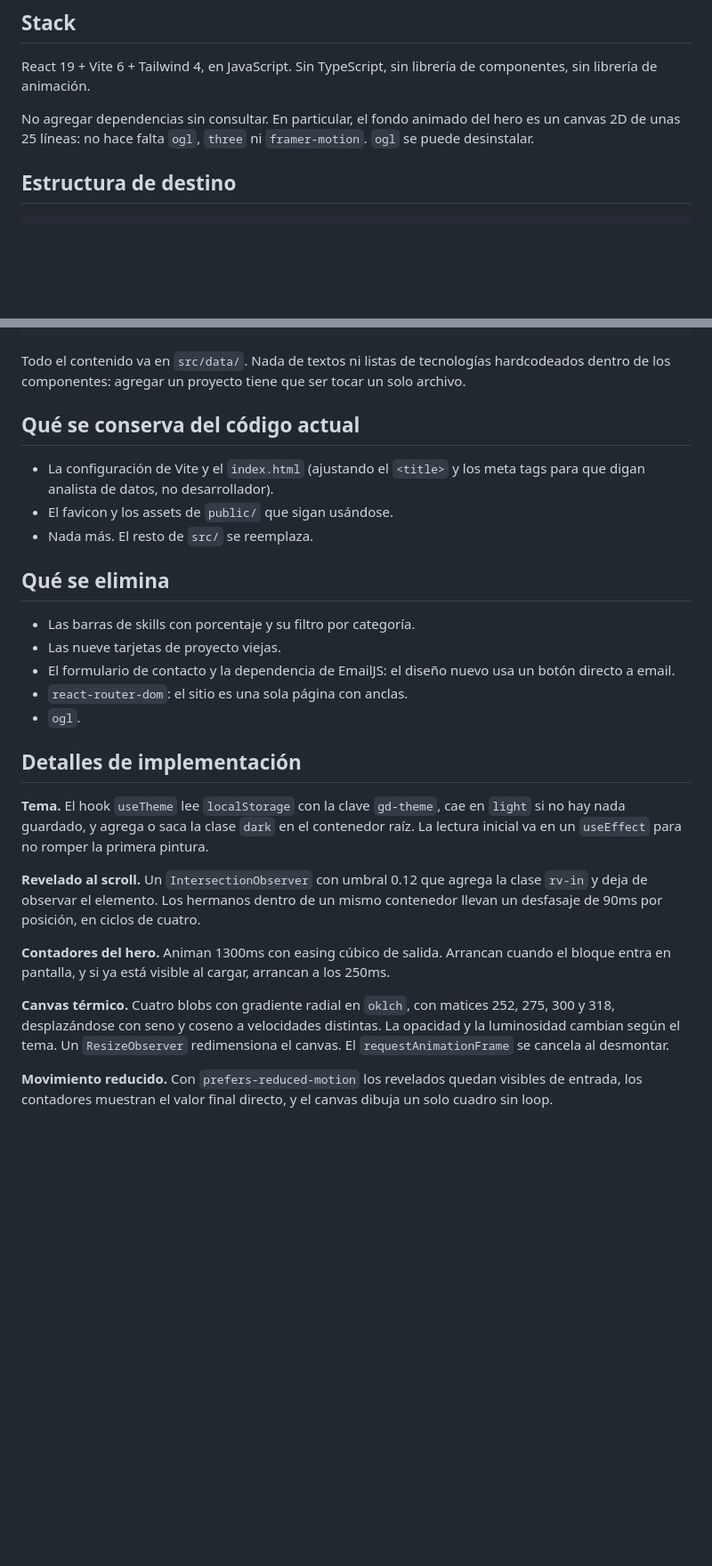
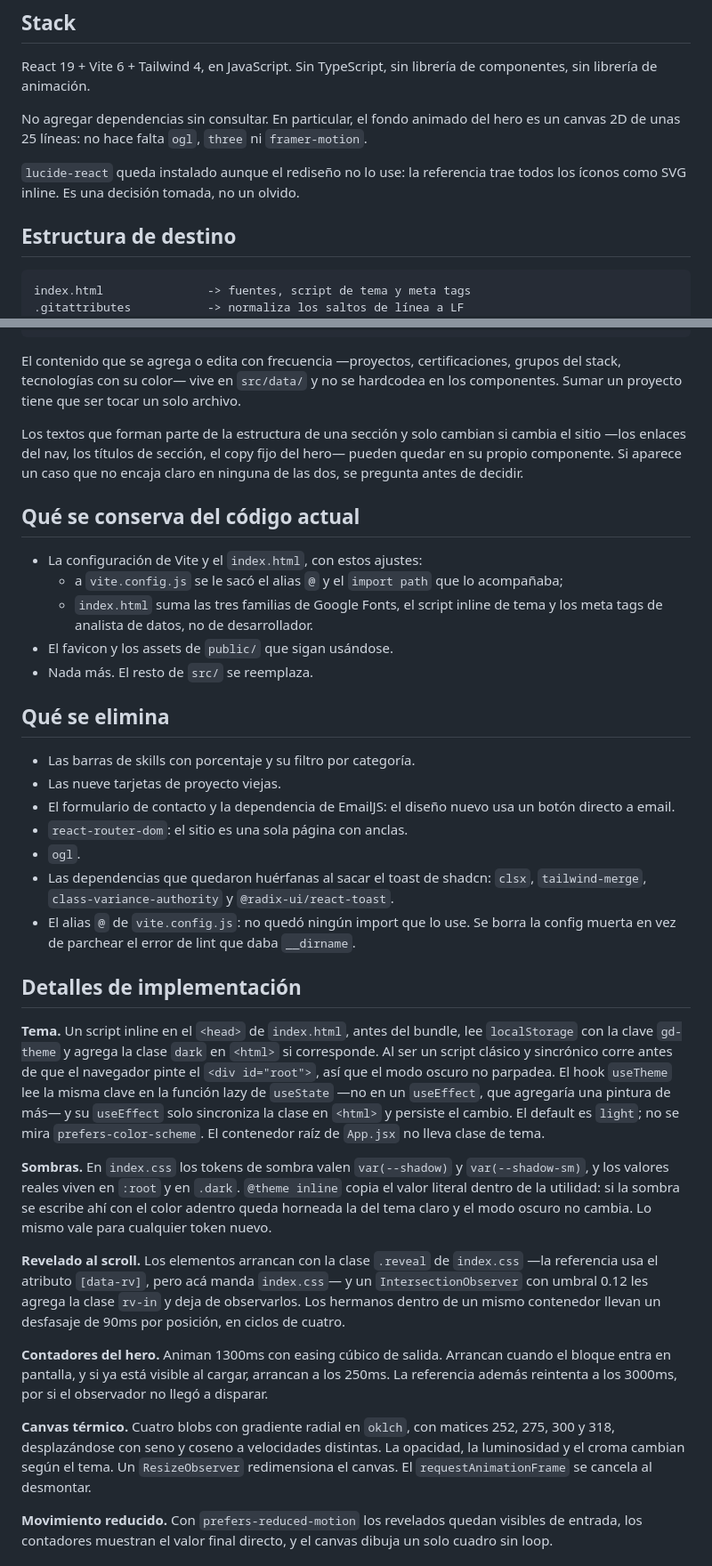
Before and after one commit to gabydomingo/porfolio, a Markdown page: CLAUDE.md, 2 parts joined by grey strips. Shown at 89% size. Drawn GitHub-style; blank space fills up the shorter version.

Commit message:
Actualizo CLAUDE.md con lo que terminamos implementando

````diff
--- a/CLAUDE.md
+++ b/CLAUDE.md
@@ -29,11 +29,16 @@ componentes, sin librería de animación.
 
 No agregar dependencias sin consultar. En particular, el fondo animado del hero
 es un canvas 2D de unas 25 líneas: no hace falta `ogl`, `three` ni
-`framer-motion`. `ogl` se puede desinstalar.
+`framer-motion`.
+
+`lucide-react` queda instalado aunque el rediseño no lo use: la referencia trae
+todos los íconos como SVG inline. Es una decisión tomada, no un olvido.
 
 ## Estructura de destino
 
 ```
+index.html               -> fuentes, script de tema y meta tags
+.gitattributes           -> normaliza los saltos de línea a LF
 src/
   components/
     Nav.jsx
@@ -63,14 +68,23 @@ public/
   proyectos/               -> capturas de los proyectos
 ```
 
-Todo el contenido va en `src/data/`. Nada de textos ni listas de tecnologías
-hardcodeados dentro de los componentes: agregar un proyecto tiene que ser tocar
-un solo archivo.
+El contenido que se agrega o edita con frecuencia —proyectos, certificaciones,
+grupos del stack, tecnologías con su color— vive en `src/data/` y no se
+hardcodea en los componentes. Sumar un proyecto tiene que ser tocar un solo
+archivo.
+
+Los textos que forman parte de la estructura de una sección y solo cambian si
+cambia el sitio —los enlaces del nav, los títulos de sección, el copy fijo del
+hero— pueden quedar en su propio componente. Si aparece un caso que no encaja
+claro en ninguna de las dos, se pregunta antes de decidir.
 
 ## Qué se conserva del código actual
 
-- La configuración de Vite y el `index.html` (ajustando el `<title>` y los meta
-  tags para que digan analista de datos, no desarrollador).
+- La configuración de Vite y el `index.html`, con estos ajustes:
+  - a `vite.config.js` se le sacó el alias `@` y el `import path` que lo
+    acompañaba;
+  - `index.html` suma las tres familias de Google Fonts, el script inline de
+    tema y los meta tags de analista de datos, no de desarrollador.
 - El favicon y los assets de `public/` que sigan usándose.
 - Nada más. El resto de `src/` se reemplaza.
 
@@ -82,26 +96,44 @@ un solo archivo.
   botón directo a email.
 - `react-router-dom`: el sitio es una sola página con anclas.
 - `ogl`.
+- Las dependencias que quedaron huérfanas al sacar el toast de shadcn: `clsx`,
+  `tailwind-merge`, `class-variance-authority` y `@radix-ui/react-toast`.
+- El alias `@` de `vite.config.js`: no quedó ningún import que lo use. Se borra
+  la config muerta en vez de parchear el error de lint que daba `__dirname`.
 
 ## Detalles de implementación
 
-**Tema.** El hook `useTheme` lee `localStorage` con la clave `gd-theme`, cae en
-`light` si no hay nada guardado, y agrega o saca la clase `dark` en el
-contenedor raíz. La lectura inicial va en un `useEffect` para no romper la
-primera pintura.
+**Tema.** Un script inline en el `<head>` de `index.html`, antes del bundle,
+lee `localStorage` con la clave `gd-theme` y agrega la clase `dark` en `<html>`
+si corresponde. Al ser un script clásico y sincrónico corre antes de que el
+navegador pinte el `<div id="root">`, así que el modo oscuro no parpadea. El
+hook `useTheme` lee la misma clave en la función lazy de `useState` —no en un
+`useEffect`, que agregaría una pintura de más— y su `useEffect` solo sincroniza
+la clase en `<html>` y persiste el cambio. El default es `light`; no se mira
+`prefers-color-scheme`. El contenedor raíz de `App.jsx` no lleva clase de tema.
 
-**Revelado al scroll.** Un `IntersectionObserver` con umbral 0.12 que agrega la
-clase `rv-in` y deja de observar el elemento. Los hermanos dentro de un mismo
-contenedor llevan un desfasaje de 90ms por posición, en ciclos de cuatro.
+**Sombras.** En `index.css` los tokens de sombra valen `var(--shadow)` y
+`var(--shadow-sm)`, y los valores reales viven en `:root` y en `.dark`.
+`@theme inline` copia el valor literal dentro de la utilidad: si la sombra se
+escribe ahí con el color adentro queda horneada la del tema claro y el modo
+oscuro no cambia. Lo mismo vale para cualquier token nuevo.
+
+**Revelado al scroll.** Los elementos arrancan con la clase `.reveal` de
+`index.css` —la referencia usa el atributo `[data-rv]`, pero acá manda
+`index.css`— y un `IntersectionObserver` con umbral 0.12 les agrega la clase
+`rv-in` y deja de observarlos. Los hermanos dentro de un mismo contenedor
+llevan un desfasaje de 90ms por posición, en ciclos de cuatro.
 
 **Contadores del hero.** Animan 1300ms con easing cúbico de salida. Arrancan
 cuando el bloque entra en pantalla, y si ya está visible al cargar, arrancan a
-los 250ms.
+los 250ms. La referencia además reintenta a los 3000ms, por si el observador no
+llegó a disparar.
 
 **Canvas térmico.** Cuatro blobs con gradiente radial en `oklch`, con matices
 252, 275, 300 y 318, desplazándose con seno y coseno a velocidades distintas.
-La opacidad y la luminosidad cambian según el tema. Un `ResizeObserver`
-redimensiona el canvas. El `requestAnimationFrame` se cancela al desmontar.
+La opacidad, la luminosidad y el croma cambian según el tema. Un
+`ResizeObserver` redimensiona el canvas. El `requestAnimationFrame` se cancela
+al desmontar.
 
 **Movimiento reducido.** Con `prefers-reduced-motion` los revelados quedan
 visibles de entrada, los contadores muestran el valor final directo, y el
````
Also changed, not shown: other parts of CLAUDE.md (+23 -4 lines).
